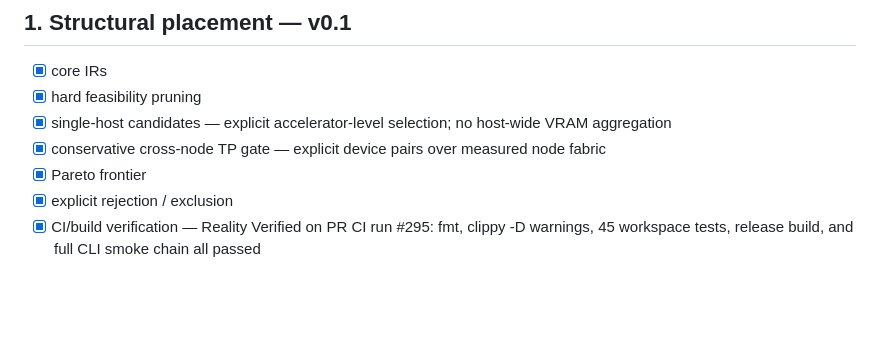
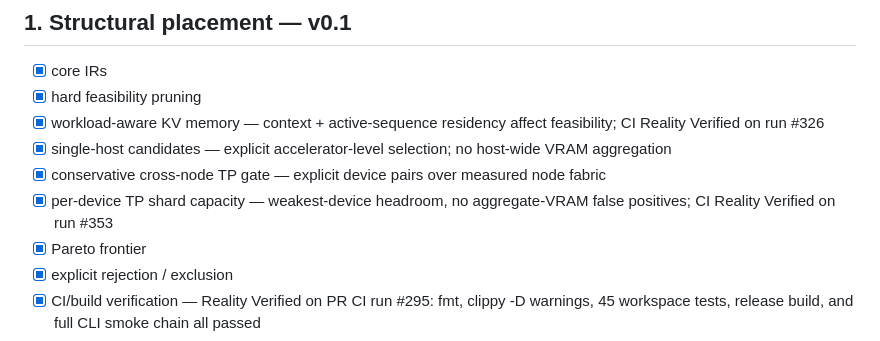
Before and after one commit to hippoley/MeshFit, a Markdown page: ROADMAP.md, the part around the change. GitHub-like rendering; blank space fills up the shorter version.

Commit message:
sync: preserve latest main roadmap while adding Benchmark 001 status

```diff
--- a/ROADMAP.md
+++ b/ROADMAP.md
@@ -6,8 +6,10 @@ MeshFit's roadmap is ordered by the shortest path to a real closed loop.
 
 - [x] core IRs
 - [x] hard feasibility pruning
+- [x] workload-aware KV memory — context + active-sequence residency affect feasibility; CI Reality Verified on run #326
 - [x] single-host candidates — explicit accelerator-level selection; no host-wide VRAM aggregation
 - [x] conservative cross-node TP gate — explicit device pairs over measured node fabric
+- [x] per-device TP shard capacity — weakest-device headroom, no aggregate-VRAM false positives; CI Reality Verified on run #353
 - [x] Pareto frontier
 - [x] explicit rejection / exclusion
 - [x] CI/build verification — Reality Verified on PR CI run #295: fmt, clippy -D warnings, 45 workspace tests, release build, and full CLI smoke chain all passed
```
